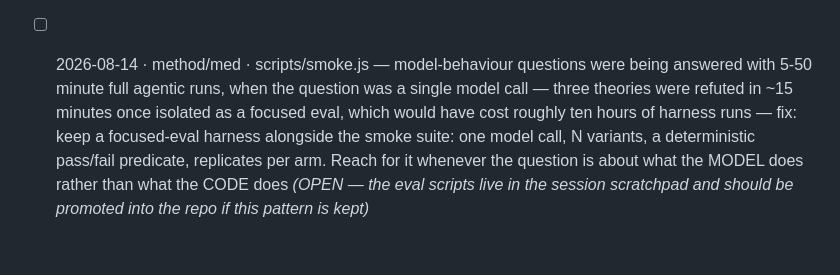
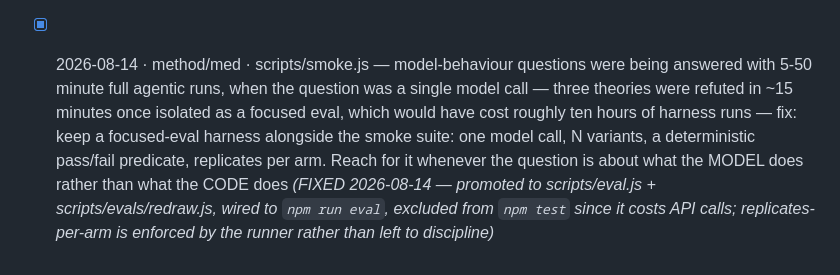
Before and after one commit to coretez/agnostic-chat, a Markdown page: docs/DEBT.md, the part around the change. Rendered like a GitHub page.

Commit message:
ledger: tick the eval-harness finding (shipped, never ticked)
Second time this session an entry stayed open after the code landed — the
same drift O27 exists to prevent, in O27's own ledger. Worth a promotion
candidate if it recurs: closing should not depend on remembering.

```diff
--- a/docs/DEBT.md
+++ b/docs/DEBT.md
@@ -31,4 +31,4 @@
 - [x] 2026-08-14 · verification/high · docs/PHASE_PLAN.md — nothing checks that a plan produced the artifact it declared — a turn can complete, synthesize, and report success while its stated goal (write file X) went unmet; the per-step "produces" contract is never verified — fix: O26 does this for code by running the tests; there is no equivalent for "did this plan deliver what it said". Consider a deterministic goal check: a plan whose steps declared a file artifact but whose turn mutated nothing should surface as incomplete, not successful _(OPEN — root cause of the observed silent no-op was the replan bug (now fixed), but the missing verification is what let it report success)_ <!-- key:docs/PHASE_PLAN.md|nothing checks that a plan produced the artifact it declared -->
 - [x] 2026-08-14 · documentation/med · docs/PIPELINE_PSEUDOCODE.md — semantic detail carried in mermaid <br/> SUB-LABELS is lost every time a model redraws the diagram — measured 8 of 8 redraws dropped the O26 baseline, "never re-inserts", "final O26 check as 1st finding" and "PROMOTE TO GATE", while additive sub-labels like "+ rulebook + check command" survived — fix: anything that must reach a reader is a NODE, not a sub-label. Baseline and the cannot-spiral property promoted to nodes; a drawing note above the diagram tells future redraws to shorten labels but never delete nodes _(FIXED 2026-08-14 for the two load-bearing cases; O11/O27 sub-labels left as-is and will be re-checked on the next redraw)_ <!-- key:docs/PIPELINE_PSEUDOCODE.md|semantic detail carried in mermaid br/ sub-labels is lost  -->
 - [x] 2026-08-14 · method/high · docs/PIPELINE_PSEUDOCODE.md — an 8-of-8 miss streak was read as a systematic mechanism ("sub-labels are dropped, nodes survive") and acted on; a 14-trial controlled eval showed property survival is ~1-in-5 and uncorrelated with encoding, node budget, or explicit must-keep instructions — at p≈0.2 an 8-run miss streak occurs ~17% of the time, so the streak was ordinary variance — fix: a false empirical claim was corrected in the diagram drawing note. Standing rule: before explaining a streak with a mechanism, compute how likely the streak is under noise; and never write a measured claim into the docs from an uncontrolled sample _(FIXED 2026-08-14 (note corrected) — the underlying lesson is a process rule, not code)_ <!-- key:docs/PIPELINE_PSEUDOCODE.md|an 8-of-8 miss streak was read as a systematic mechanism ("s -->
-- [ ] 2026-08-14 · method/med · scripts/smoke.js — model-behaviour questions were being answered with 5-50 minute full agentic runs, when the question was a single model call — three theories were refuted in ~15 minutes once isolated as a focused eval, which would have cost roughly ten hours of harness runs — fix: keep a focused-eval harness alongside the smoke suite: one model call, N variants, a deterministic pass/fail predicate, replicates per arm. Reach for it whenever the question is about what the MODEL does rather than what the CODE does _(OPEN — the eval scripts live in the session scratchpad and should be promoted into the repo if this pattern is kept)_ <!-- key:scripts/smoke.js|model-behaviour questions were being answered with 5-50 minu -->
+- [x] 2026-08-14 · method/med · scripts/smoke.js — model-behaviour questions were being answered with 5-50 minute full agentic runs, when the question was a single model call — three theories were refuted in ~15 minutes once isolated as a focused eval, which would have cost roughly ten hours of harness runs — fix: keep a focused-eval harness alongside the smoke suite: one model call, N variants, a deterministic pass/fail predicate, replicates per arm. Reach for it whenever the question is about what the MODEL does rather than what the CODE does _(FIXED 2026-08-14 — promoted to scripts/eval.js + scripts/evals/redraw.js, wired to `npm run eval`, excluded from `npm test` since it costs API calls; replicates-per-arm is enforced by the runner rather than left to discipline)_ <!-- key:scripts/smoke.js|model-behaviour questions were being answered with 5-50 minu -->
```
